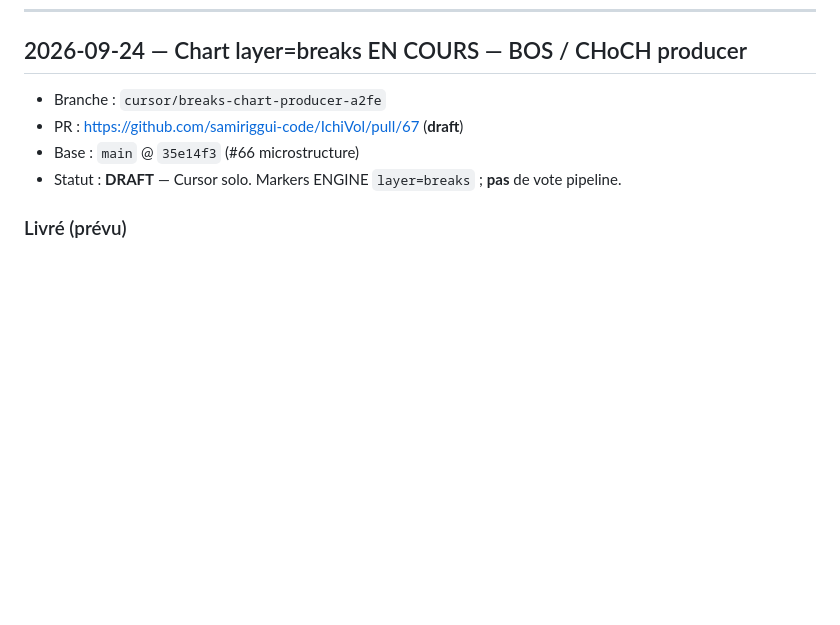
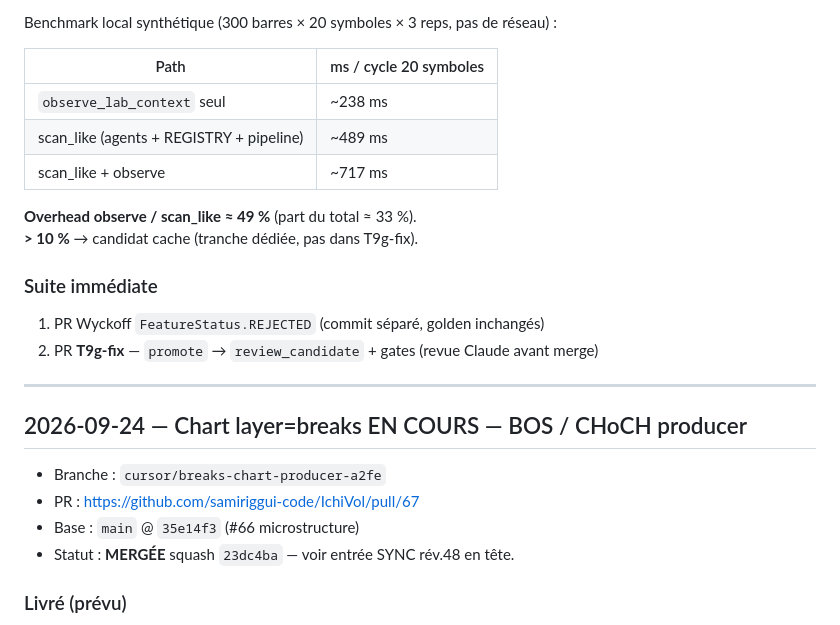
Before and after one commit to samiriggui-code/IchiVol, a Markdown page: docs/HANDOFF-CURSOR-V3.md, the part around one of its changes. Drawn GitHub-style; blank space fills up the shorter version.

```diff
--- a/docs/HANDOFF-CURSOR-V3.md
+++ b/docs/HANDOFF-CURSOR-V3.md
@@ -10,9 +77,27 @@ Claude lit ce fichier sur GitHub et relit le diff de la PR associée.
+Benchmark local synthétique (300 barres × 20 symboles × 3 reps, pas de réseau) :
+
+| Path | ms / cycle 20 symboles |
+|---|---|
+| `observe_lab_context` seul | ~238 ms |
+| scan_like (agents + REGISTRY + pipeline) | ~489 ms |
+| scan_like + observe | ~717 ms |
+
+**Overhead observe / scan_like ≈ 49 %** (part du total ≈ 33 %).
+**> 10 %** → candidat cache (tranche dédiée, pas dans T9g-fix).
+
+### Suite immédiate
+
+1. PR Wyckoff `FeatureStatus.REJECTED` (commit séparé, golden inchangés)
+2. PR **T9g-fix** — `promote` → `review_candidate` + gates (revue Claude avant merge)
+
+---
+
 ## 2026-09-24 — Chart layer=breaks EN COURS — BOS / CHoCH producer
 
 - Branche : `cursor/breaks-chart-producer-a2fe`
-- PR : https://github.com/samiriggui-code/IchiVol/pull/67 (**draft**)
+- PR : https://github.com/samiriggui-code/IchiVol/pull/67
 - Base : `main` @ `35e14f3` (#66 microstructure)
-- Statut : **DRAFT** — Cursor solo. Markers ENGINE `layer=breaks` ; **pas** de vote pipeline.
+- Statut : **MERGÉE** squash `23dc4ba` — voir entrée SYNC rév.48 en tête.
 
 ### Livré (prévu)
 
```
Also changed, not shown: other parts of docs/HANDOFF-CURSOR-V3.md (+67 -0 lines).
